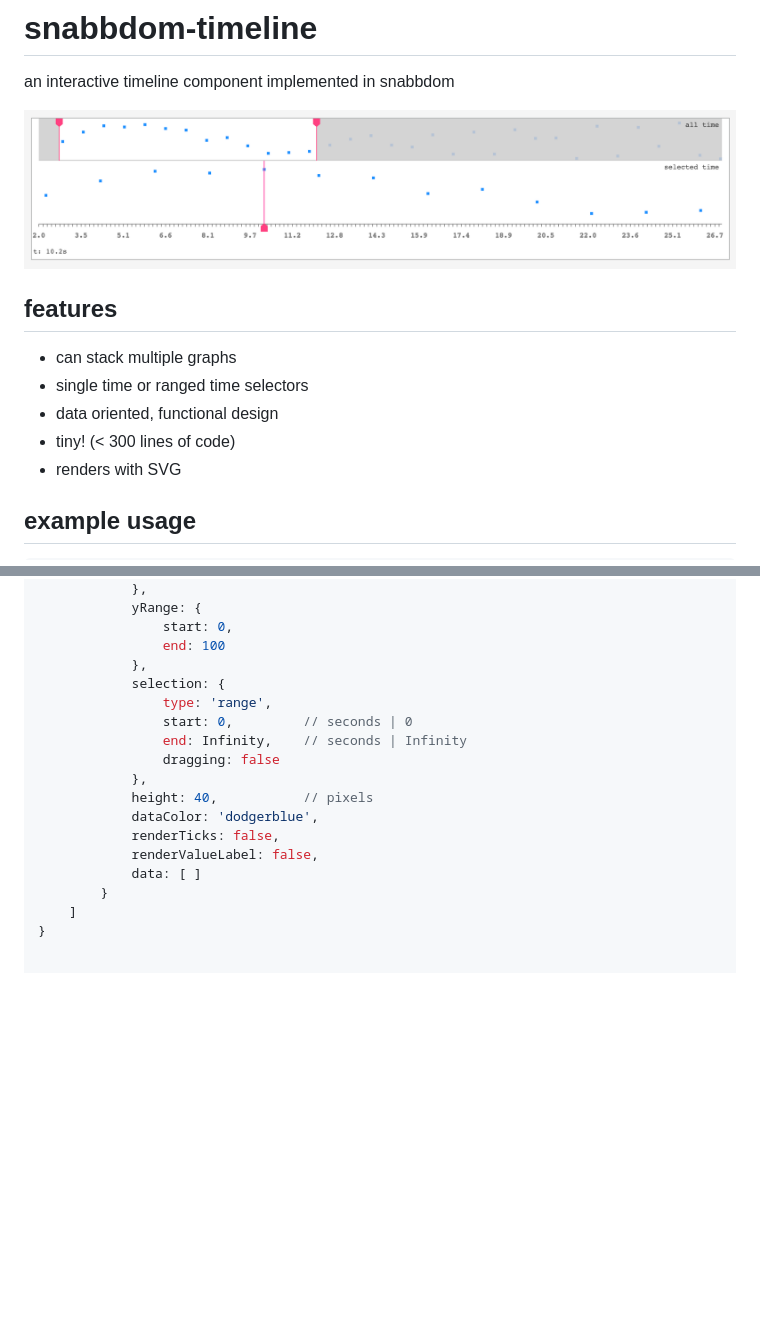
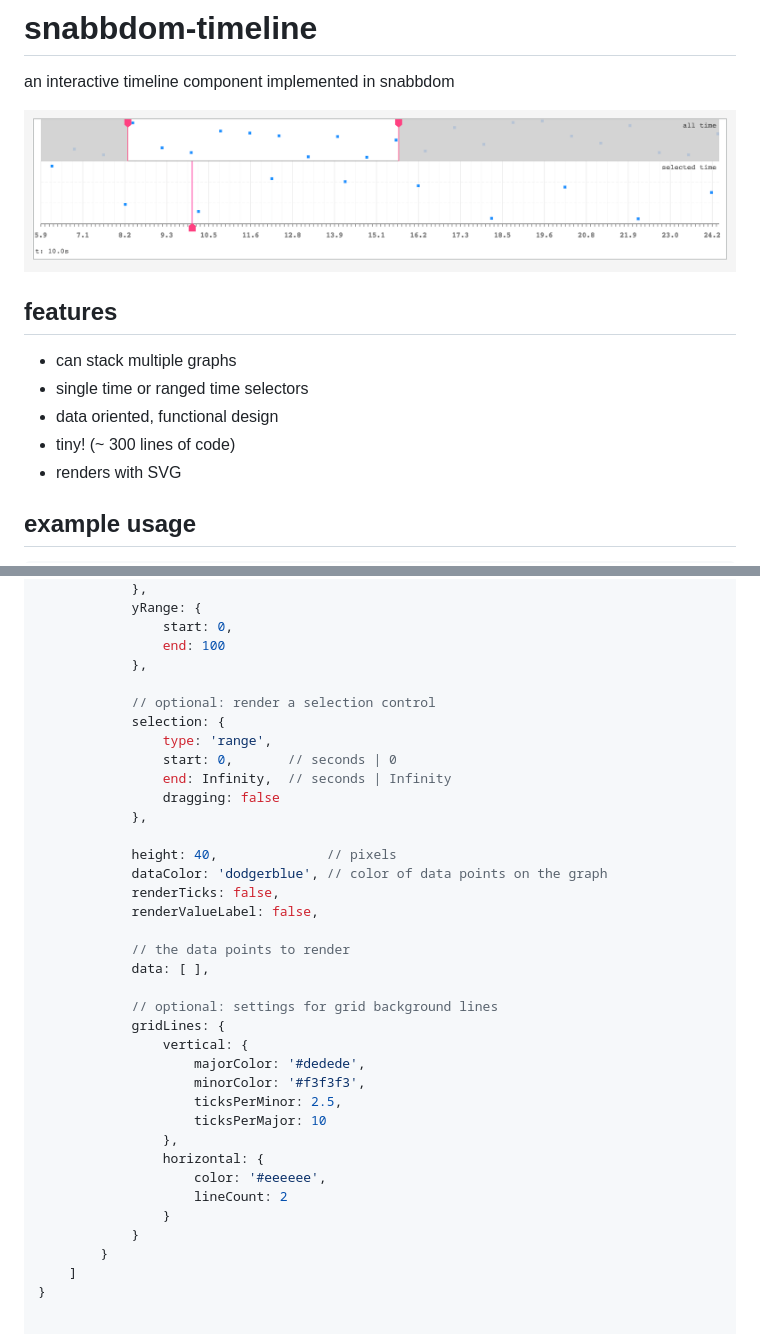
Before and after one commit to mreinstein/snabbdom-timeline, a Markdown page: README.md, 2 parts joined by grey strips. GitHub-like rendering; pictures changed too: scr3.png (deleted), scr4.png (added); blank space fills up the shorter version.

Commit message:
implement optional grid lines. fixes #1

```diff
--- a/README.md
+++ b/README.md
@@ -2,14 +2,14 @@
 
 an interactive timeline component implemented in snabbdom
 
-![alt text](scr3.png "screenshot")
+![alt text](scr4.png "screenshot")
 
 
 ## features
 * can stack multiple graphs
 * single time or ranged time selectors
 * data oriented, functional design
-* tiny! (< 300 lines of code)
+* tiny! (~ 300 lines of code)
 * renders with SVG
 
 
@@ -38,17 +38,36 @@ const model = {
                 start: 0,
                 end: 100
             },
+
+            // optional: render a selection control
             selection: {
                 type: 'range',
-                start: 0,         // seconds | 0
-                end: Infinity,    // seconds | Infinity
+                start: 0,       // seconds | 0
+                end: Infinity,  // seconds | Infinity
                 dragging: false
             },
-            height: 40,           // pixels
-            dataColor: 'dodgerblue',
+
+            height: 40,              // pixels
+            dataColor: 'dodgerblue', // color of data points on the graph
             renderTicks: false,
             renderValueLabel: false,
-            data: [ ]
+
+            // the data points to render
+            data: [ ],
+
+            // optional: settings for grid background lines
+            gridLines: {
+                vertical: {
+                    majorColor: '#dedede',
+                    minorColor: '#f3f3f3',
+                    ticksPerMinor: 2.5,
+                    ticksPerMajor: 10
+                },
+                horizontal: {
+                    color: '#eeeeee',
+                    lineCount: 2
+                }
+            }
         }
     ]
 }
```
Also changed, not shown: 2 other files.
